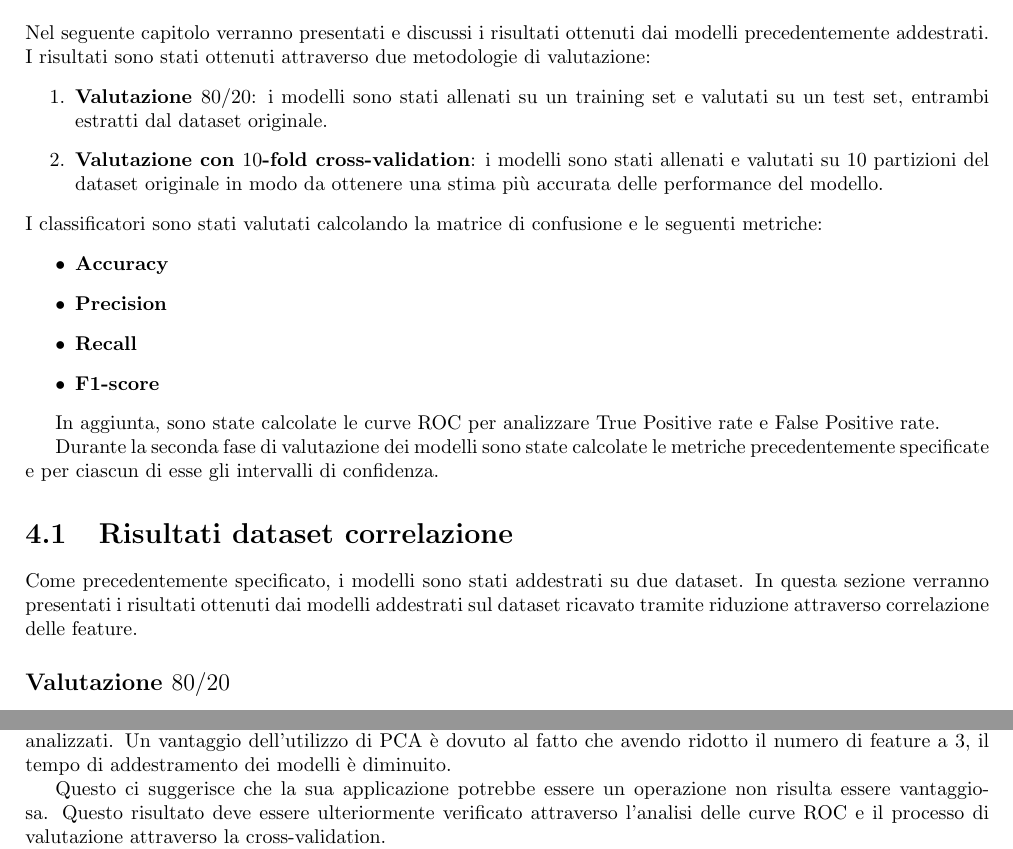
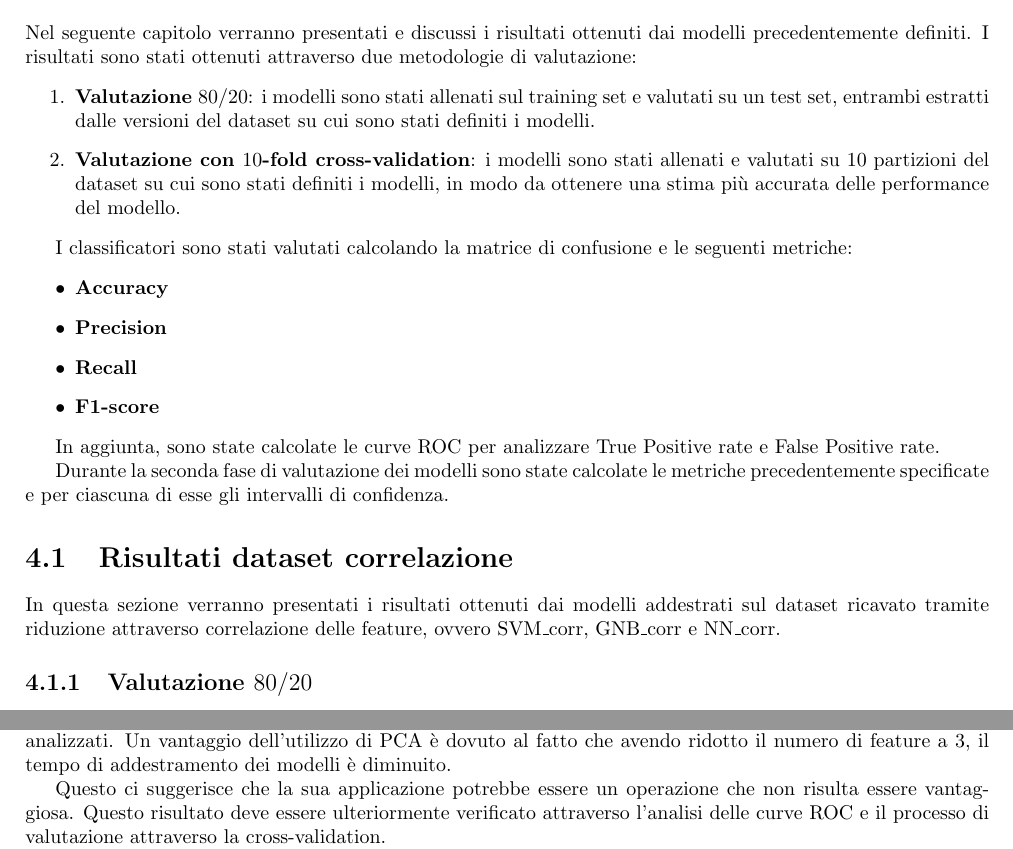
Before and after one commit to Tezze2001/brain-tumor-analysis, a LaTeX document (report/main.tex, which reads report/chapters/risultati.tex): two parts of pages 23 and 27 of 33 before the commit and two parts of pages 23 and 27 of 32 after it, joined at a grey line, cut so that both start at the same text. Compiled offline with pdfLaTeX.

Commit message:
correzioni risultati e appendici (#37)

```diff
--- a/report/chapters/risultati.tex
+++ b/report/chapters/risultati.tex
@@ -1,15 +1,17 @@
 \chapter{Risultati} \label{chp:risultati}
 Nel seguente capitolo verranno presentati e discussi i risultati ottenuti dai
-modelli precedentemente addestrati. I risultati sono stati ottenuti attraverso
+modelli precedentemente definiti. I risultati sono stati ottenuti attraverso
 due metodologie di valutazione:
 \begin{enumerate}
-    \item \textbf{Valutazione $80/20$}: i modelli sono stati allenati su un
-          training set e valutati su un test set, entrambi estratti dal dataset
-          originale.
+    \item \textbf{Valutazione $80/20$}: i modelli sono stati allenati sul
+          training set e valutati su un test set, entrambi estratti dalle versioni del dataset
+          su cui sono stati definiti i modelli.
     \item \textbf{Valutazione con $10$-fold cross-validation}: i modelli sono
-          stati allenati e valutati su $10$ partizioni del dataset originale in
-          modo da ottenere una stima più accurata delle performance del modello.
+          stati allenati e valutati su $10$ partizioni del dataset su cui sono stati
+          definiti i modelli, in modo da ottenere una stima più accurata delle
+          performance del modello.
 \end{enumerate}
+
 I classificatori sono stati valutati calcolando la matrice di confusione e le
 seguenti metriche:
 \begin{itemize}
@@ -23,13 +25,14 @@ In aggiunta, sono state calcolate le curve ROC per analizzare True Positive rate
 e False Positive rate.
 
 Durante la seconda fase di valutazione dei modelli sono state calcolate le
-metriche precedentemente specificate e per ciascun di esse gli intervalli di
+metriche precedentemente specificate e per ciascuna di esse gli intervalli di
 confidenza.
 \section{Risultati dataset correlazione} \label{sec:risultati_corr}
-Come precedentemente specificato, i modelli sono stati addestrati su due dataset.
 In questa sezione verranno presentati i risultati ottenuti dai modelli addestrati
-sul dataset ricavato tramite riduzione attraverso correlazione delle feature.
-\subsection*{Valutazione $80/20$}
+sul dataset ricavato tramite riduzione attraverso correlazione delle feature,
+ovvero SVM\_corr, GNB\_corr e NN\_corr.
+
+\subsection{Valutazione $80/20$}
 Il primo studio condotto consiste nella suddivisione del dataset in training
 set e test set. Questa suddivisione ha permesso di calcolare le performance dei
 modelli e confrontarli.
@@ -288,7 +291,7 @@ rispetto ai modelli precedentemente analizzati. Un vantaggio dell'utilizzo di
 PCA è dovuto al fatto che avendo ridotto il numero di feature a $3$, il tempo di
 addestramento dei modelli è diminuito.
 
-Questo ci suggerisce che la sua applicazione potrebbe essere un operazione
+Questo ci suggerisce che la sua applicazione potrebbe essere un operazione che
 non risulta essere vantaggiosa. Questo risultato deve essere ulteriormente
 verificato attraverso l'analisi delle curve ROC e il processo di valutazione
 attraverso la cross-validation.
```
Also changed, not shown: report/chapters/appendice.tex (+11 -2 lines), report/img/analisi/scatterplot_1.png (added), report/img/analisi/scatterplot_2.png (added), report/chapters/risultati.tex (2 more changed lines).
